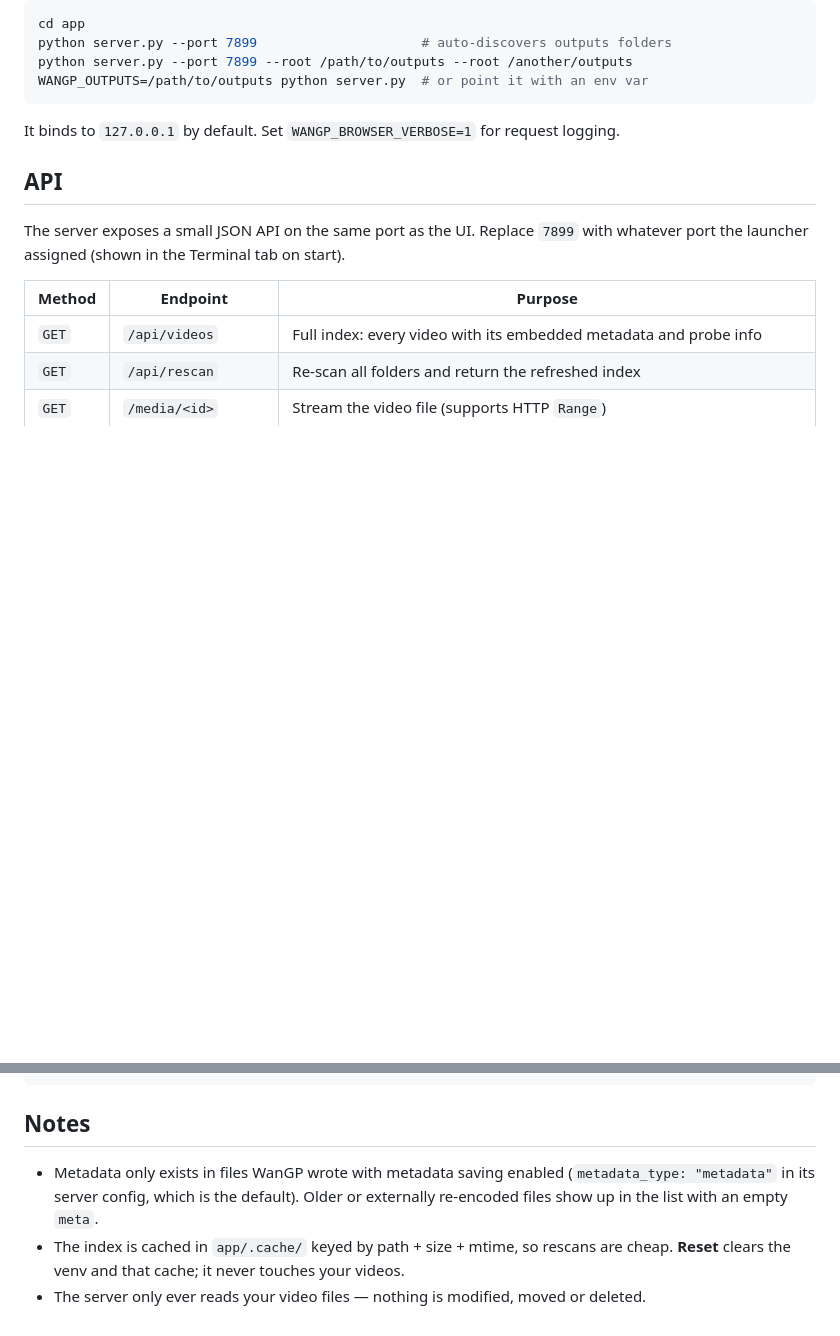
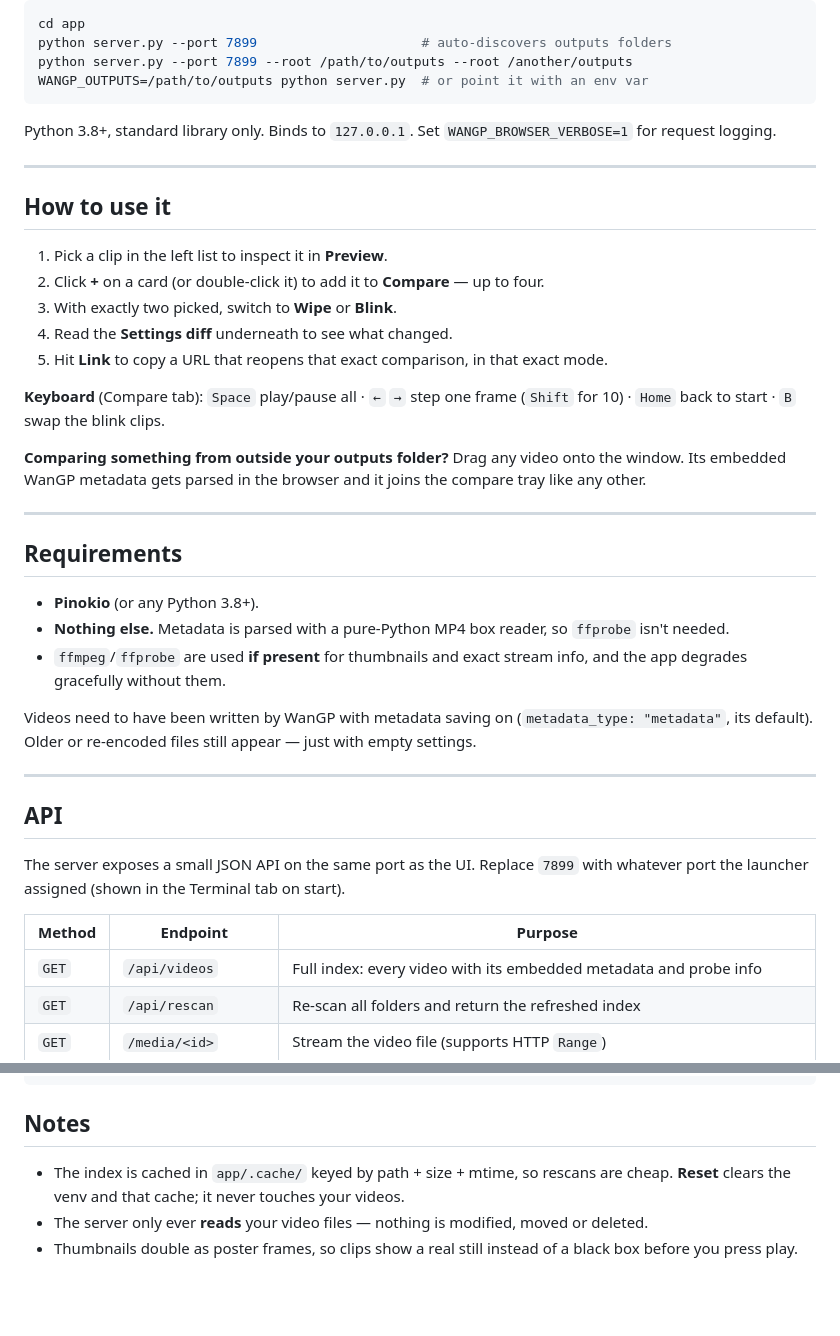
Before and after one commit to Noeljarillo/wangp-video-browser, a Markdown page: README.md, 2 parts joined by grey strips. Drawn GitHub-style; folded sections open; blank space fills up the shorter version.

````diff
--- a/README.md
+++ b/README.md
@@ -69,7 +97,39 @@ python server.py --port 7899 --root /path/to/outputs --root /another/outputs
 WANGP_OUTPUTS=/path/to/outputs python server.py  # or point it with an env var
 ```
 
-It binds to `127.0.0.1` by default. Set `WANGP_BROWSER_VERBOSE=1` for request logging.
+Python 3.8+, standard library only. Binds to `127.0.0.1`. Set `WANGP_BROWSER_VERBOSE=1` for
+request logging.
+</details>
+
+---
+
+## How to use it
+
+1. Pick a clip in the left list to inspect it in **Preview**.
+2. Click **+** on a card (or double-click it) to add it to **Compare** — up to four.
+3. With exactly two picked, switch to **Wipe** or **Blink**.
+4. Read the **Settings diff** underneath to see what changed.
+5. Hit **Link** to copy a URL that reopens that exact comparison, in that exact mode.
+
+**Keyboard** (Compare tab): `Space` play/pause all · `←` `→` step one frame (`Shift` for 10) ·
+`Home` back to start · `B` swap the blink clips.
+
+**Comparing something from outside your outputs folder?** Drag any video onto the window. Its
+embedded WanGP metadata gets parsed in the browser and it joins the compare tray like any other.
+
+---
+
+## Requirements
+
+- **Pinokio** (or any Python 3.8+).
+- **Nothing else.** Metadata is parsed with a pure-Python MP4 box reader, so `ffprobe` isn't needed.
+- `ffmpeg`/`ffprobe` are used **if present** for thumbnails and exact stream info, and the app
+  degrades gracefully without them.
+
+Videos need to have been written by WanGP with metadata saving on (`metadata_type: "metadata"`,
+its default). Older or re-encoded files still appear — just with empty settings.
+
+---
 
 ## API
 
@@ -201,9 +261,8 @@ await fetch(`${BASE}/api/roots/add`, {
 
 ## Notes
 
-- Metadata only exists in files WanGP wrote with metadata saving enabled
-  (`metadata_type: "metadata"` in its server config, which is the default). Older or
-  externally re-encoded files show up in the list with an empty `meta`.
 - The index is cached in `app/.cache/` keyed by path + size + mtime, so rescans are cheap.
   **Reset** clears the venv and that cache; it never touches your videos.
-- The server only ever reads your video files — nothing is modified, moved or deleted.
+- The server only ever **reads** your video files — nothing is modified, moved or deleted.
+- Thumbnails double as poster frames, so clips show a real still instead of a black box
+  before you press play.
````
Also changed, not shown: other parts of README.md (+79 -51 lines), screenshots/compare.jpg (added), screenshots/light.jpg (added), screenshots/preview.jpg (added), screenshots/wipe.jpg (added), 1 other file.
